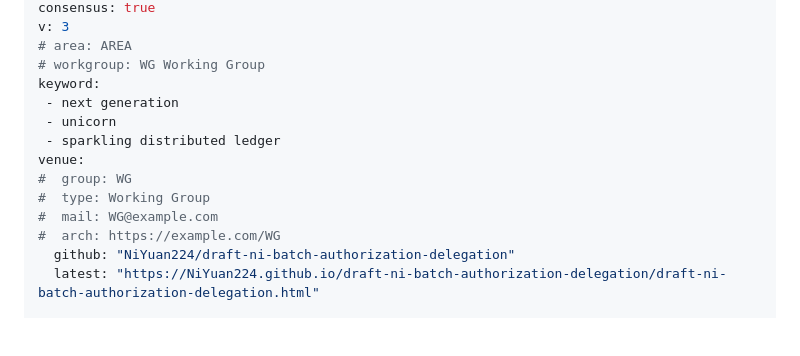
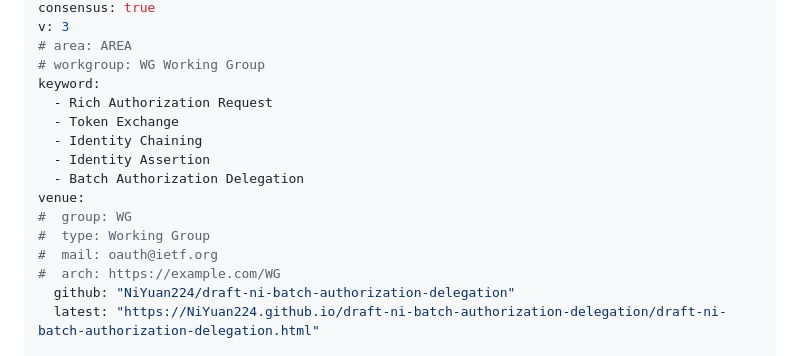
Before and after one commit to NiYuan224/draft-ni-batch-authorization-delegation, a Markdown page: draft-ni-batch-authorization-delegation.md, the part around the change. GitHub-like rendering; blank space fills up the shorter version.

```diff
--- a/draft-ni-batch-authorization-delegation.md
+++ b/draft-ni-batch-authorization-delegation.md
@@ -11,13 +11,15 @@ v: 3
 # area: AREA
 # workgroup: WG Working Group
 keyword:
- - next generation
- - unicorn
- - sparkling distributed ledger
+  - Rich Authorization Request
+  - Token Exchange
+  - Identity Chaining
+  - Identity Assertion
+  - Batch Authorization Delegation
 venue:
 #  group: WG
 #  type: Working Group
-#  mail: WG@example.com
+#  mail: oauth@ietf.org
 #  arch: https://example.com/WG
   github: "NiYuan224/draft-ni-batch-authorization-delegation"
   latest: "https://NiYuan224.github.io/draft-ni-batch-authorization-delegation/draft-ni-batch-authorization-delegation.html"
```
